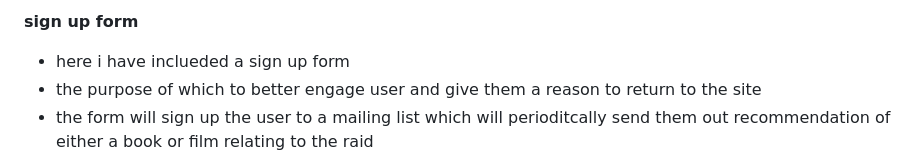
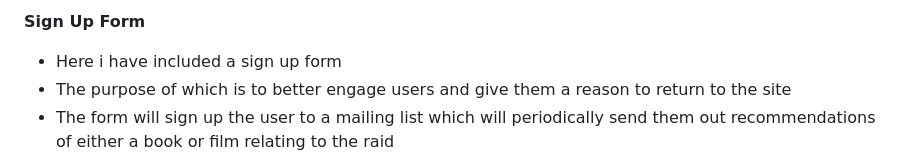
Before and after one commit to GMontaque/project1-st-nazaire-raid, a Markdown page: README.md, the part around one of its changes. Drawn GitHub-style.

```diff
--- a/README.md
+++ b/README.md
@@ -126,8 +126,9 @@ There are also links to further documents and videos where a user can find furth
 
-**sign up form**
+**Sign Up Form**
 
-- here i have inclueded a sign up form
-- the purpose of which to better engage user and give them a reason to return to the site
-- the form will sign up the user to a mailing list which will perioditcally send them out recommendation of either a book or film relating to the raid
+- Here i have included a sign up form
+- The purpose of which is to better engage users and give them a reason to return to the site
+- The form will sign up the user to a mailing list which will periodically send them out recommendations of either a book or film relating to the raid
+
 
 ![form section](assets/images/sign-up-form-mockup.PNG)
```
Also changed, not shown: other parts of README.md (+31 -31 lines).
